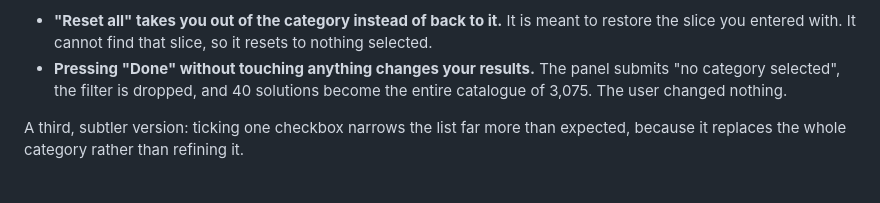
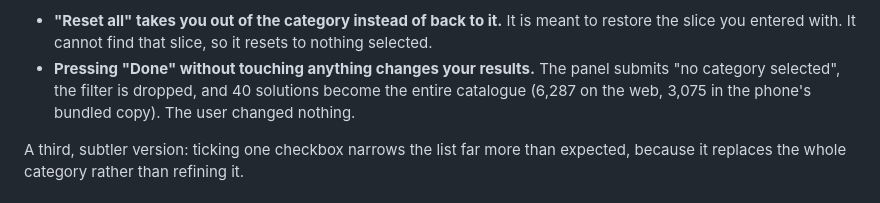
Before and after one commit to gershinho/ATIO-KB-MOBILE, a Markdown page: ERRORS-TO-FIX.md, the part around the change. GitHub-like rendering.

```diff
--- a/ERRORS-TO-FIX.md
+++ b/ERRORS-TO-FIX.md
@@ -32,7 +32,8 @@ Two things then go wrong, both silently:
   resets to nothing selected.
 - **Pressing "Done" without touching anything changes your results.** The panel
   submits "no category selected", the filter is dropped, and 40 solutions
-  become the entire catalogue of 3,075. The user changed nothing.
+  become the entire catalogue (6,287 on the web, 3,075 in the phone's bundled
+  copy). The user changed nothing.
 
 A third, subtler version: ticking one checkbox narrows the list far more than
 expected, because it replaces the whole category rather than refining it.
```
Also changed, not shown: docs/TESTING-WEB.md (+7 -4 lines).
